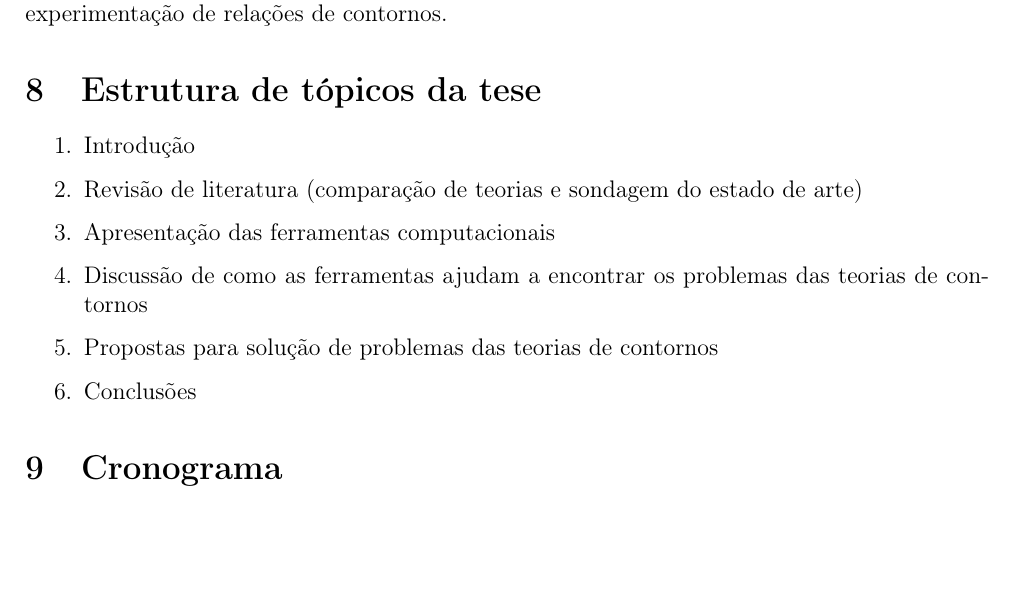
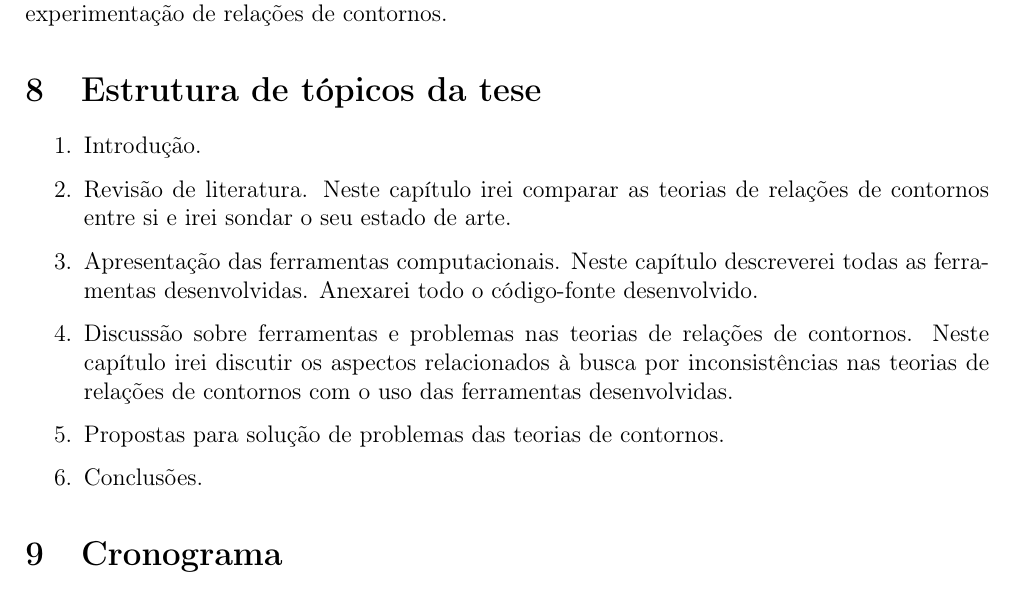
Before and after one commit to mdsmus/projeto-tese, a LaTeX thesis (projeto-tese.tex): part of page 7 of 9, cut so that both start at the same text, the shorter picture padded with empty space. Compiled offline with pdfLaTeX.

Commit message:
Detalha estrutura de tópicos

```diff
--- a/projeto-tese.tex
+++ b/projeto-tese.tex
@@ -533,14 +533,18 @@ experimentação de relações de contornos.
 
 %% explicar o que é cada ítem
 \begin{enumerate}
-\item Introdução
-\item Revisão de literatura (comparação de teorias e sondagem do
-  estado de arte)
-\item Apresentação das ferramentas computacionais
-\item Discussão de como as ferramentas ajudam a encontrar os problemas
-  das teorias de contornos
-\item Propostas para solução de problemas das teorias de contornos
-\item Conclusões
+\item Introdução.
+\item Revisão de literatura. Neste capítulo irei comparar as teorias
+  de relações de contornos entre si e irei sondar o seu estado de arte.
+\item Apresentação das ferramentas computacionais. Neste capítulo
+  descreverei todas as ferramentas desenvolvidas. Anexarei todo o
+  código-fonte desenvolvido.
+\item Discussão sobre ferramentas e problemas nas teorias de relações
+  de contornos. Neste capítulo irei discutir os aspectos relacionados
+  à busca por inconsistências nas teorias de relações de contornos com
+  o uso das ferramentas desenvolvidas.
+\item Propostas para solução de problemas das teorias de contornos.
+\item Conclusões.
 \end{enumerate}
 
 \section{Cronograma}
```
